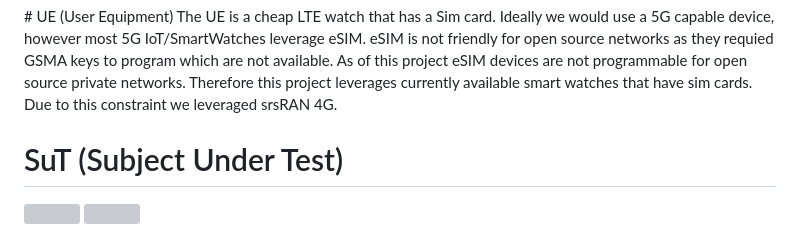
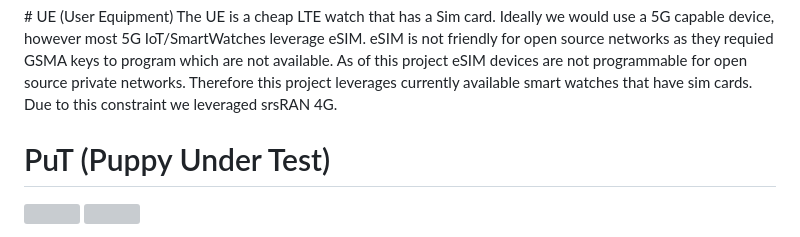
Before and after one commit to macclab-stevens/LTE_Indoor_Tracking, a Markdown page: README.md, the part around the change. GitHub-like rendering; grey boxes are pictures that could not be loaded.

```diff
--- a/README.md
+++ b/README.md
@@ -9,7 +9,7 @@ This is a home project trying to leverage the KPI data from srsran and use machi
 # UE (User Equipment)
 The UE is a cheap LTE watch that has a Sim card. Ideally we would use a 5G capable device, however most 5G IoT/SmartWatches leverage eSIM. eSIM is not friendly for open source networks as they requied GSMA keys to program which are not available. As of this project eSIM devices are not programmable for open source private networks. Therefore this project leverages currently available smart watches that have sim cards. Due to this constraint we leveraged srsRAN 4G.
 
-# SuT (Subject Under Test)
+# PuT (Puppy Under Test)
 <p float="left">
   <img src="https://github.com/macclab-stevens/LTE_Indoor_Tracking/blob/main/images/Booker_cropped.png?raw=true" height="200" />
   <img src="https://github.com/macclab-stevens/LTE_Indoor_Tracking/blob/main/images/SubjectSleeping.png?raw=true" height="200" />
```
